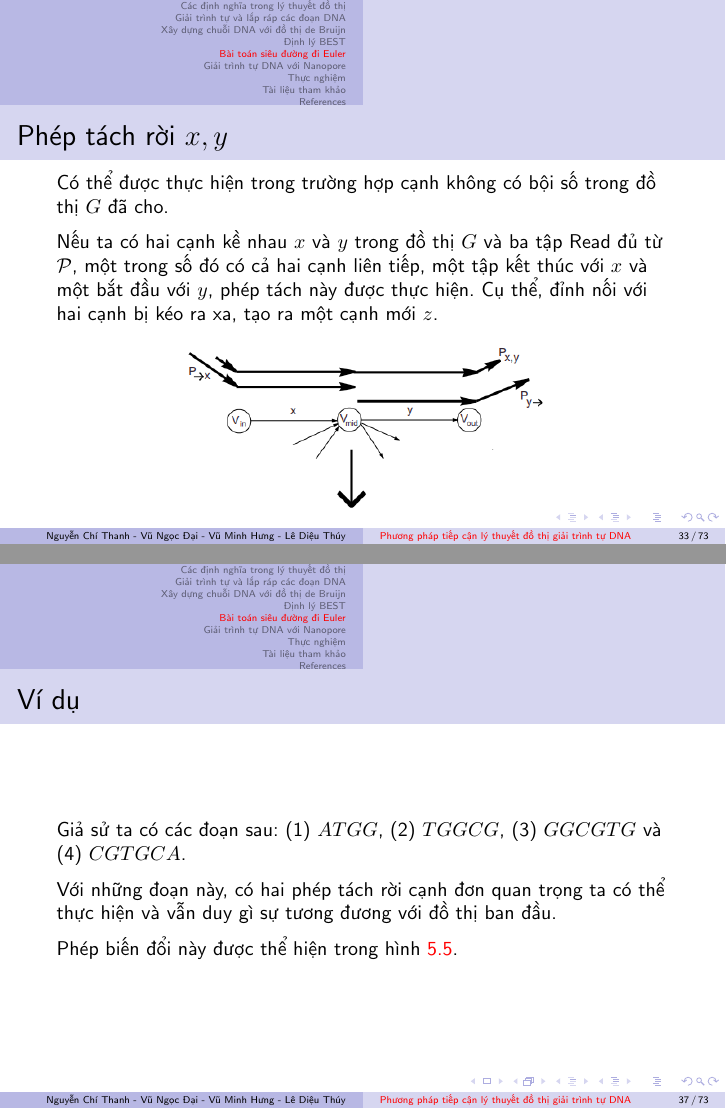
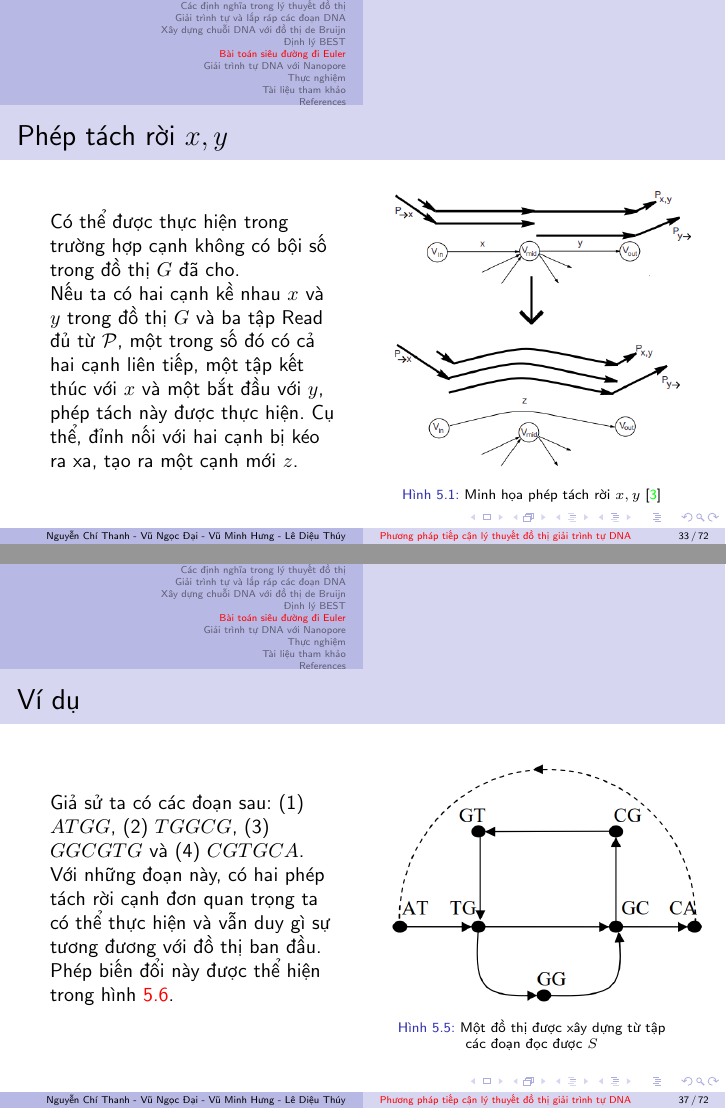
Before and after one commit to NguyenThanhAI/DNA_Assembled_Final_Slide, LaTeX slides (slide.tex): pages 33 and 37 of 73 before the commit and pages 33 and 37 of 72 after it, joined at a grey line. Compiled offline with pdfLaTeX.

Commit message:
19h18 16/03/2023

```diff
--- a/slide.tex
+++ b/slide.tex
@@ -459,16 +459,31 @@
 \end{frame}
 
 \begin{frame}{Phép tách rời $x, y$}
+    \begin{columns}
+
+
+    \begin{column}{0.47\textwidth}
+
 
     Có thể được thực hiện trong trường hợp cạnh không có bội số trong đồ thị $G$ đã cho.
 
     Nếu ta có hai cạnh kề nhau $x$ và $y$ trong đồ thị $G$ và ba tập Read đủ từ $\mathcal{P}$, một trong số đó có cả hai cạnh liên tiếp, một tập kết thúc với $x$ và một bắt đầu với $y$, phép tách này được thực hiện. Cụ thể, đỉnh nối với hai cạnh bị kéo ra xa, tạo ra một cạnh mới $z$.
 
-    \begin{figure}[h!]
-        \centering
-        \includegraphics[width=0.6\textwidth]{figures/xy_detachment.png}
+    \end{column}
+
+    \begin{column}{0.47\textwidth}
+
+
+    \begin{figure}[h!]
+        \centering
+        \includegraphics[height=0.7\textheight]{figures/xy_detachment.png}
         \caption{Minh họa phép tách rời $x, y$ \cite{pevzner2001new}}
     \end{figure}
+
+    \end{column}
+
+
+    \end{columns}
 \end{frame}
 
 \begin{frame}{Phép tách rời $x, y$}
@@ -506,31 +521,45 @@
 \end{frame}
 
 \begin{frame}{Ví dụ}
+
+    \begin{columns}
+        \begin{column}{0.47\textwidth}
             Giả sử ta có các đoạn sau: (1) $ATGG$, (2) $TGGCG$, (3) $GGCGTG$ và (4) $CGTGCA$.
 
         Với những đoạn này, có hai phép tách rời cạnh đơn quan trọng ta có thể thực hiện và vẫn duy gì sự tương đương với đồ thị ban đầu.
 
         Phép biến đổi này được thể hiện trong hình \ref{fig:8}.
+        \end{column}
+        \begin{column}{0.47\textwidth}
+            \begin{figure}[h!]
+                \centering
+                \includegraphics[height=0.6\textheight]{3.png}
+                \caption{Một đồ thị được xây dựng từ tập các đoạn đọc được $S$}
+                \label{fig:3}
+            \end{figure}
+        \end{column}
+    \end{columns}
 
 
 \end{frame}
 
 \begin{frame}{Ví dụ}
-    \begin{figure}[h!]
-        \centering
-        \includegraphics[width=0.5\textwidth]{8.png}
+    \begin{columns}
+        \begin{column}{0.47\textwidth}
+            Phép tách đầu tiên diễn ra tại đỉnh $TG$. Đoạn (1) đi từ $AT$ đến $GG$ qua đỉnh $TG$, trong khi các đoạn (3) và (4) đi qua $TG$ từ $GT$ rồi chuyển sang $GC$.
+
+            Phép tách quan trọng thứ hai diễn ra tại đỉnh $GC$. Tại đây, cả đoạn (2) và (3) đều đi qua $GC$ từ $GG$ rồi đến $CG$.
+            Hơn nữa, đoạn (4) đi qua $GC$ sau khi từ $TG$ và kết thúc tại $CA$.
+        \end{column}
+        \begin{column}{0.47\textwidth}
+            \begin{figure}[h!]
+                \centering
+                \includegraphics[height=0.6\textheight]{8.png}
                 \caption{Đồ thị được tạo ra sau hai phép tách rời trên đồ thị trong hình \ref{fig:3}.}
                 \label{fig:8}
             \end{figure}
-
-
-\end{frame}
-
-\begin{frame}{Ví dụ}
-    Phép tách đầu tiên diễn ra tại đỉnh $TG$. Đoạn (1) đi từ $AT$ đến $GG$ qua đỉnh $TG$, trong khi các đoạn (3) và (4) đi qua $TG$ từ $GT$ rồi chuyển sang $GC$.
-
-    Phép tách quan trọng thứ hai diễn ra tại đỉnh $GC$. Tại đây, cả đoạn (2) và (3) đều đi qua $GC$ từ $GG$ rồi đến $CG$.
-    Hơn nữa, đoạn (4) đi qua $GC$ sau khi từ $TG$ và kết thúc tại $CA$.
+        \end{column}
+    \end{columns}
 \end{frame}
 
 \section{Giải trình tự DNA với Nanopore}
```
Also changed, not shown: slide.tex (2 more changed lines). Lines whose indentation alone changed are shown as unchanged.
